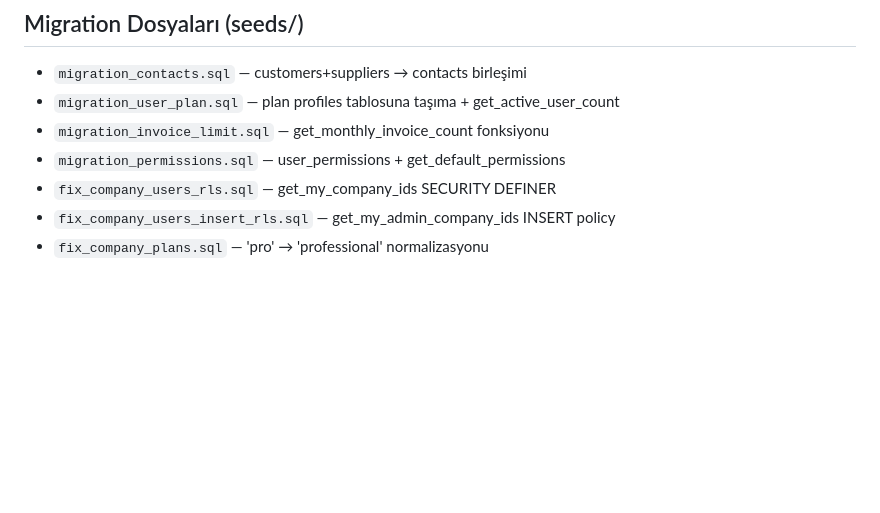
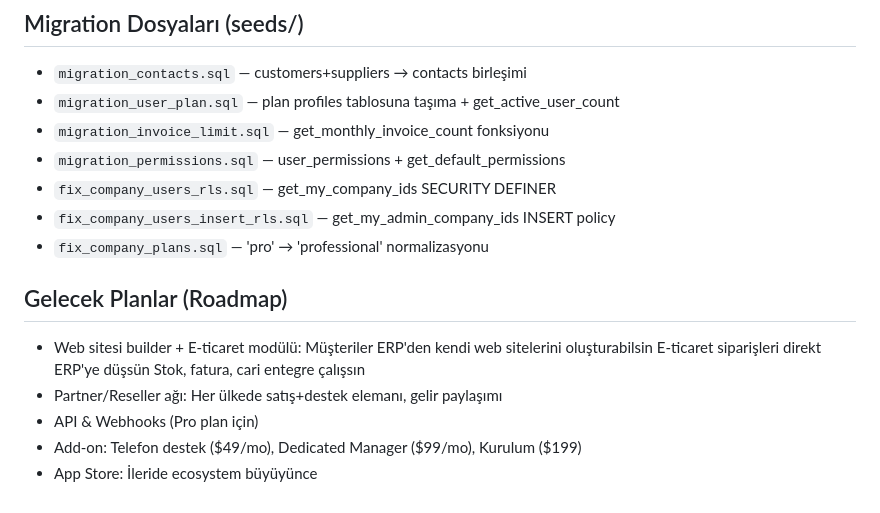
Before and after one commit to bulentkosker/solvenin, a Markdown page: CLAUDE.md, the part around the change. Rendered like a GitHub page; blank space fills up the shorter version.

Commit message:
docs: add Roadmap section to CLAUDE.md
Co-Authored-By: Claude Opus 4.6 (1M context) <noreply@anthropic.com>

```diff
--- a/CLAUDE.md
+++ b/CLAUDE.md
@@ -117,3 +117,13 @@ Maintenance, Settings, Subscription, Contacts, User Permissions
 - `fix_company_users_rls.sql` — get_my_company_ids SECURITY DEFINER
 - `fix_company_users_insert_rls.sql` — get_my_admin_company_ids INSERT policy
 - `fix_company_plans.sql` — 'pro' → 'professional' normalizasyonu
+
+## Gelecek Planlar (Roadmap)
+- Web sitesi builder + E-ticaret modülü:
+  Müşteriler ERP'den kendi web sitelerini oluşturabilsin
+  E-ticaret siparişleri direkt ERP'ye düşsün
+  Stok, fatura, cari entegre çalışsın
+- Partner/Reseller ağı: Her ülkede satış+destek elemanı, gelir paylaşımı
+- API & Webhooks (Pro plan için)
+- Add-on: Telefon destek ($49/mo), Dedicated Manager ($99/mo), Kurulum ($199)
+- App Store: İleride ecosystem büyüyünce
```
